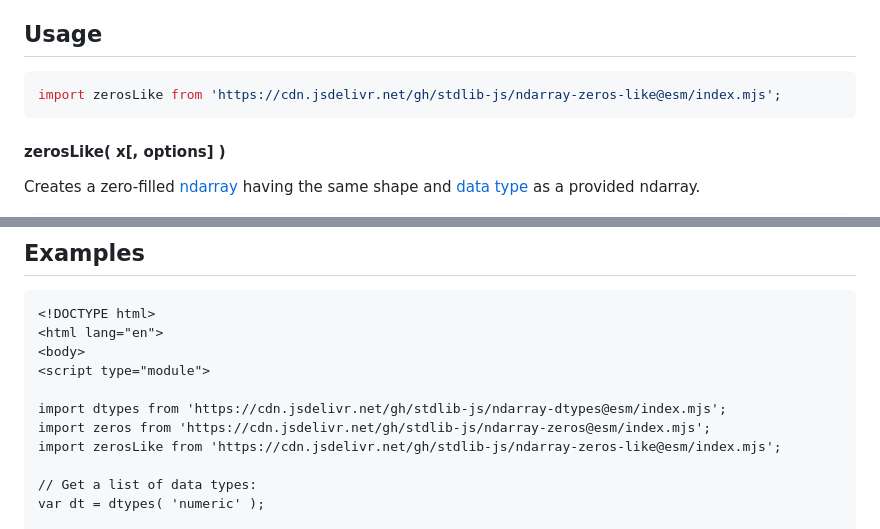
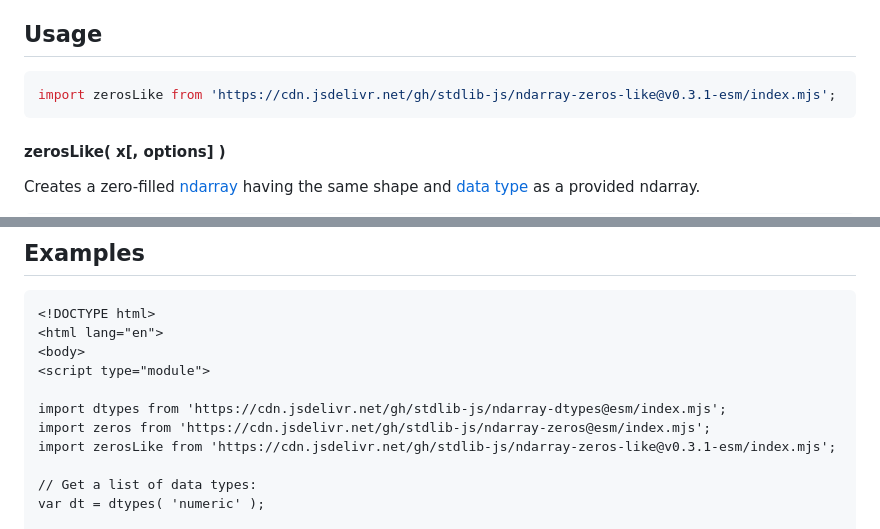
Before and after one commit to stdlib-js/ndarray-zeros-like, a Markdown page: README.md, 2 parts joined by grey strips. GitHub-like rendering.

Commit message:
Update README.md for ESM bundle v0.3.1

````diff
--- a/README.md
+++ b/README.md
@@ -52,7 +52,7 @@ limitations under the License.
 ## Usage
 
 ```javascript
-import zerosLike from 'https://cdn.jsdelivr.net/gh/stdlib-js/ndarray-zeros-like@esm/index.mjs';
+import zerosLike from 'https://cdn.jsdelivr.net/gh/stdlib-js/ndarray-zeros-like@v0.3.1-esm/index.mjs';
 ```
 
 #### zerosLike( x\[, options] )
@@ -135,7 +135,7 @@ dt = y.dtype;
 
 import dtypes from 'https://cdn.jsdelivr.net/gh/stdlib-js/ndarray-dtypes@esm/index.mjs';
 import zeros from 'https://cdn.jsdelivr.net/gh/stdlib-js/ndarray-zeros@esm/index.mjs';
-import zerosLike from 'https://cdn.jsdelivr.net/gh/stdlib-js/ndarray-zeros-like@esm/index.mjs';
+import zerosLike from 'https://cdn.jsdelivr.net/gh/stdlib-js/ndarray-zeros-like@v0.3.1-esm/index.mjs';
 
 // Get a list of data types:
 var dt = dtypes( 'numeric' );
````
